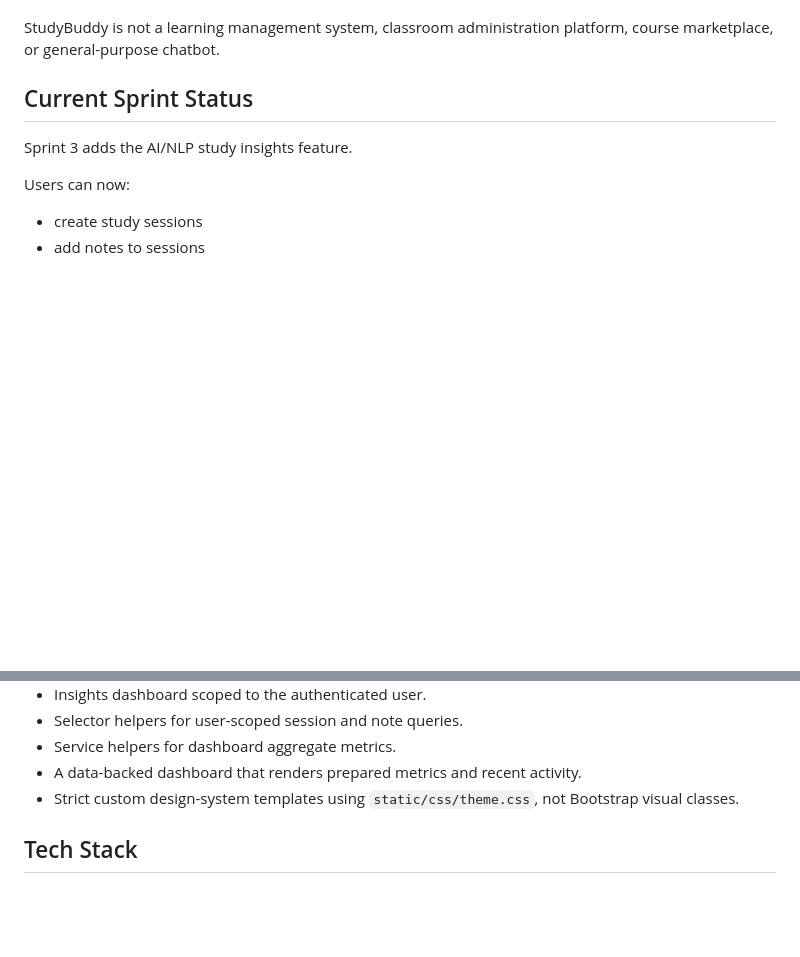
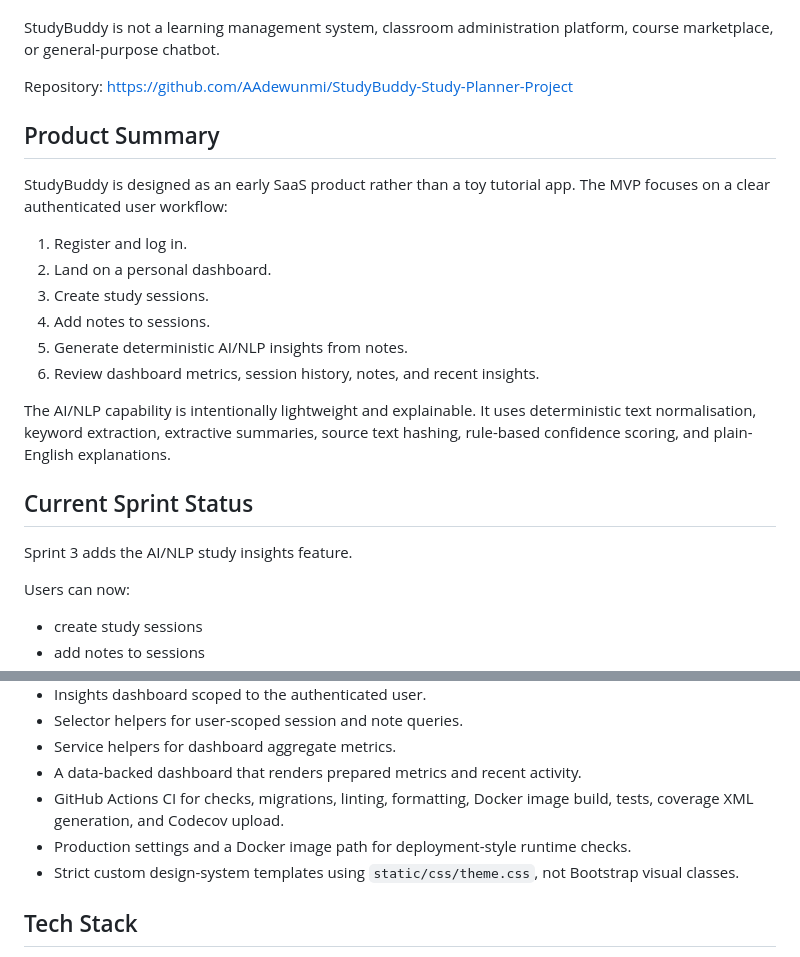
Before and after one commit to AAdewunmi/StudyBuddy-Study-Planner-Project, a Markdown page: README.md, 2 parts joined by grey strips. Rendered like a GitHub page; blank space fills up the shorter version.

Commit message:
docs(readme): align StudyBuddy project overview with current MVP state

```diff
--- a/README.md
+++ b/README.md
@@ -23,6 +23,25 @@ explainable NLP output.
 
 StudyBuddy is not a learning management system, classroom administration
 platform, course marketplace, or general-purpose chatbot.
+
+Repository: <https://github.com/AAdewunmi/StudyBuddy-Study-Planner-Project>
+
+## Product Summary
+
+StudyBuddy is designed as an early SaaS product rather than a toy tutorial app.
+The MVP focuses on a clear authenticated user workflow:
+
+1. Register and log in.
+2. Land on a personal dashboard.
+3. Create study sessions.
+4. Add notes to sessions.
+5. Generate deterministic AI/NLP insights from notes.
+6. Review dashboard metrics, session history, notes, and recent insights.
+
+The AI/NLP capability is intentionally lightweight and explainable. It uses
+deterministic text normalisation, keyword extraction, extractive summaries,
+source text hashing, rule-based confidence scoring, and plain-English
+explanations.
 
 ## Current Sprint Status
 
@@ -75,6 +94,10 @@ The detailed product and technical contract lives in
 - Selector helpers for user-scoped session and note queries.
 - Service helpers for dashboard aggregate metrics.
 - A data-backed dashboard that renders prepared metrics and recent activity.
+- GitHub Actions CI for checks, migrations, linting, formatting, Docker image
+  build, tests, coverage XML generation, and Codecov upload.
+- Production settings and a Docker image path for deployment-style runtime
+  checks.
 - Strict custom design-system templates using `static/css/theme.css`, not
   Bootstrap visual classes.
 
```
